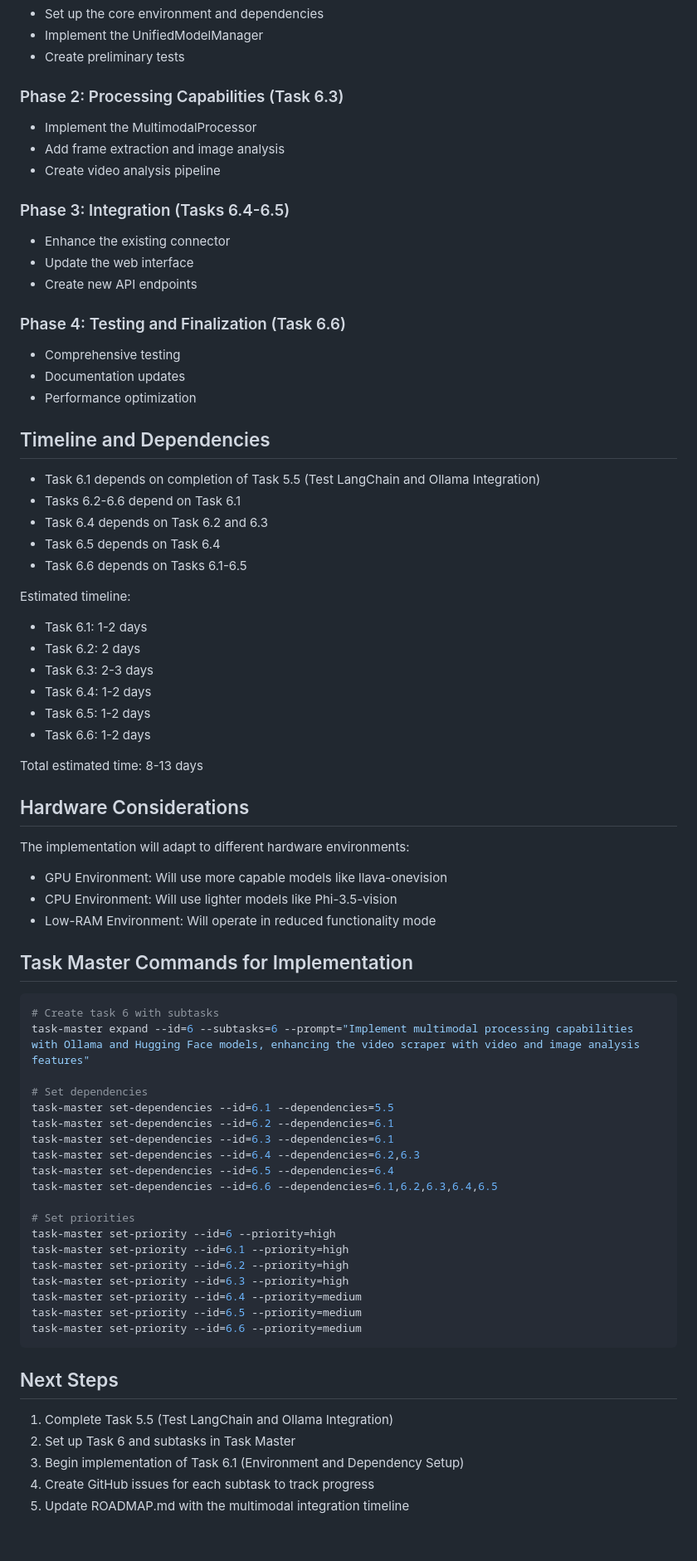
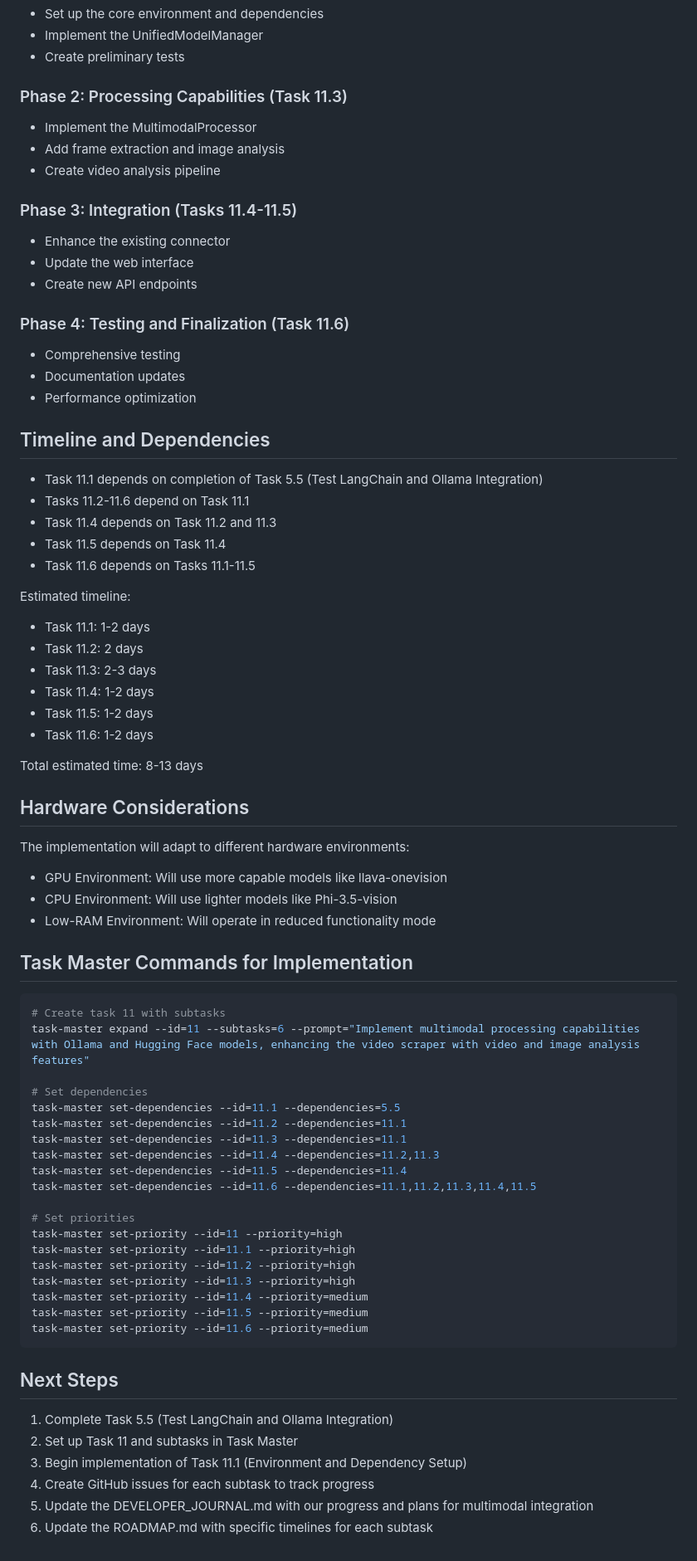
Before and after one commit to 5252LLC/TechSaaS, a Markdown page: docs/planning/MULTIMODAL_INTEGRATION_PLAN.md, the part around the change printed below. Shown: that part at 83% size. Drawn GitHub-style.

Commit message:
Update multimodal integration plan to align with Priority 4 in ROADMAP.md

````diff
--- a/docs/planning/MULTIMODAL_INTEGRATION_PLAN.md
+++ b/docs/planning/MULTIMODAL_INTEGRATION_PLAN.md
@@ -61,35 +66,35 @@ This document outlines the implementation plan for integrating multimodal proces
 - Implement the UnifiedModelManager
 - Create preliminary tests
 
-### Phase 2: Processing Capabilities (Task 6.3)
+### Phase 2: Processing Capabilities (Task 11.3)
 - Implement the MultimodalProcessor
 - Add frame extraction and image analysis
 - Create video analysis pipeline
 
-### Phase 3: Integration (Tasks 6.4-6.5)
+### Phase 3: Integration (Tasks 11.4-11.5)
 - Enhance the existing connector
 - Update the web interface
 - Create new API endpoints
 
-### Phase 4: Testing and Finalization (Task 6.6)
+### Phase 4: Testing and Finalization (Task 11.6)
 - Comprehensive testing
 - Documentation updates
 - Performance optimization
 
 ## Timeline and Dependencies
-- Task 6.1 depends on completion of Task 5.5 (Test LangChain and Ollama Integration)
-- Tasks 6.2-6.6 depend on Task 6.1
-- Task 6.4 depends on Task 6.2 and 6.3
-- Task 6.5 depends on Task 6.4
-- Task 6.6 depends on Tasks 6.1-6.5
+- Task 11.1 depends on completion of Task 5.5 (Test LangChain and Ollama Integration)
+- Tasks 11.2-11.6 depend on Task 11.1
+- Task 11.4 depends on Task 11.2 and 11.3
+- Task 11.5 depends on Task 11.4
+- Task 11.6 depends on Tasks 11.1-11.5
 
 Estimated timeline:
-- Task 6.1: 1-2 days
-- Task 6.2: 2 days
-- Task 6.3: 2-3 days
-- Task 6.4: 1-2 days
-- Task 6.5: 1-2 days
-- Task 6.6: 1-2 days
+- Task 11.1: 1-2 days
+- Task 11.2: 2 days
+- Task 11.3: 2-3 days
+- Task 11.4: 1-2 days
+- Task 11.5: 1-2 days
+- Task 11.6: 1-2 days
 
 Total estimated time: 8-13 days
 
@@ -101,30 +106,31 @@ The implementation will adapt to different hardware environments:
 
 ## Task Master Commands for Implementation
 ```bash
-# Create task 6 with subtasks
-task-master expand --id=6 --subtasks=6 --prompt="Implement multimodal processing capabilities with Ollama and Hugging Face models, enhancing the video scraper with video and image analysis features"
+# Create task 11 with subtasks
+task-master expand --id=11 --subtasks=6 --prompt="Implement multimodal processing capabilities with Ollama and Hugging Face models, enhancing the video scraper with video and image analysis features"
 
 # Set dependencies
-task-master set-dependencies --id=6.1 --dependencies=5.5
-task-master set-dependencies --id=6.2 --dependencies=6.1
-task-master set-dependencies --id=6.3 --dependencies=6.1
-task-master set-dependencies --id=6.4 --dependencies=6.2,6.3
-task-master set-dependencies --id=6.5 --dependencies=6.4
-task-master set-dependencies --id=6.6 --dependencies=6.1,6.2,6.3,6.4,6.5
+task-master set-dependencies --id=11.1 --dependencies=5.5
+task-master set-dependencies --id=11.2 --dependencies=11.1
+task-master set-dependencies --id=11.3 --dependencies=11.1
+task-master set-dependencies --id=11.4 --dependencies=11.2,11.3
+task-master set-dependencies --id=11.5 --dependencies=11.4
+task-master set-dependencies --id=11.6 --dependencies=11.1,11.2,11.3,11.4,11.5
 
 # Set priorities
-task-master set-priority --id=6 --priority=high
-task-master set-priority --id=6.1 --priority=high
-task-master set-priority --id=6.2 --priority=high
-task-master set-priority --id=6.3 --priority=high
-task-master set-priority --id=6.4 --priority=medium
-task-master set-priority --id=6.5 --priority=medium
-task-master set-priority --id=6.6 --priority=medium
+task-master set-priority --id=11 --priority=high
+task-master set-priority --id=11.1 --priority=high
+task-master set-priority --id=11.2 --priority=high
+task-master set-priority --id=11.3 --priority=high
+task-master set-priority --id=11.4 --priority=medium
+task-master set-priority --id=11.5 --priority=medium
+task-master set-priority --id=11.6 --priority=medium
 ```
 
 ## Next Steps
 1. Complete Task 5.5 (Test LangChain and Ollama Integration)
-2. Set up Task 6 and subtasks in Task Master
-3. Begin implementation of Task 6.1 (Environment and Dependency Setup)
+2. Set up Task 11 and subtasks in Task Master
+3. Begin implementation of Task 11.1 (Environment and Dependency Setup)
 4. Create GitHub issues for each subtask to track progress
-5. Update ROADMAP.md with the multimodal integration timeline
+5. Update the DEVELOPER_JOURNAL.md with our progress and plans for multimodal integration
+6. Update the ROADMAP.md with specific timelines for each subtask
````
Also changed, not shown: other parts of docs/planning/MULTIMODAL_INTEGRATION_PLAN.md (+23 -18 lines).
